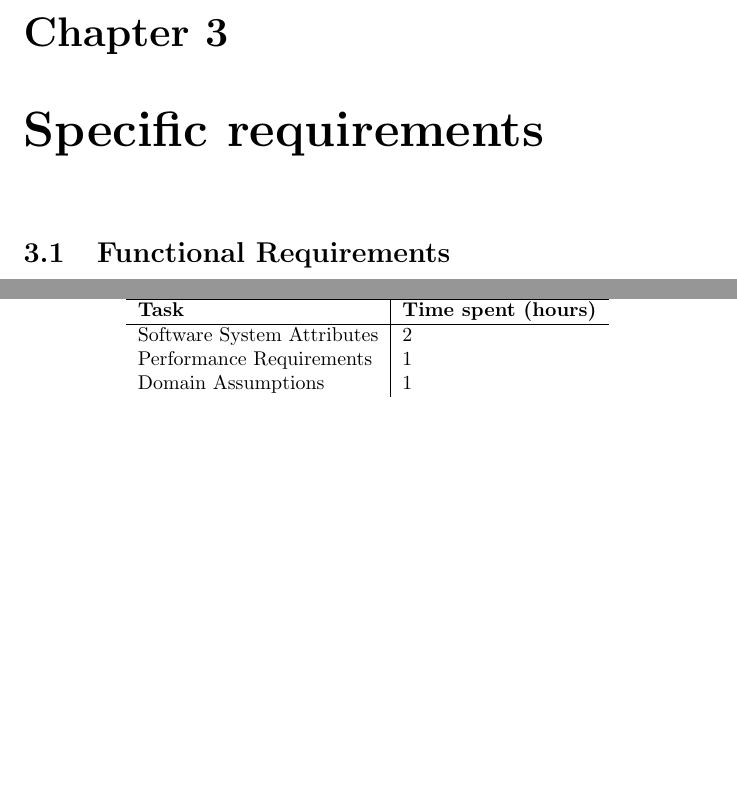
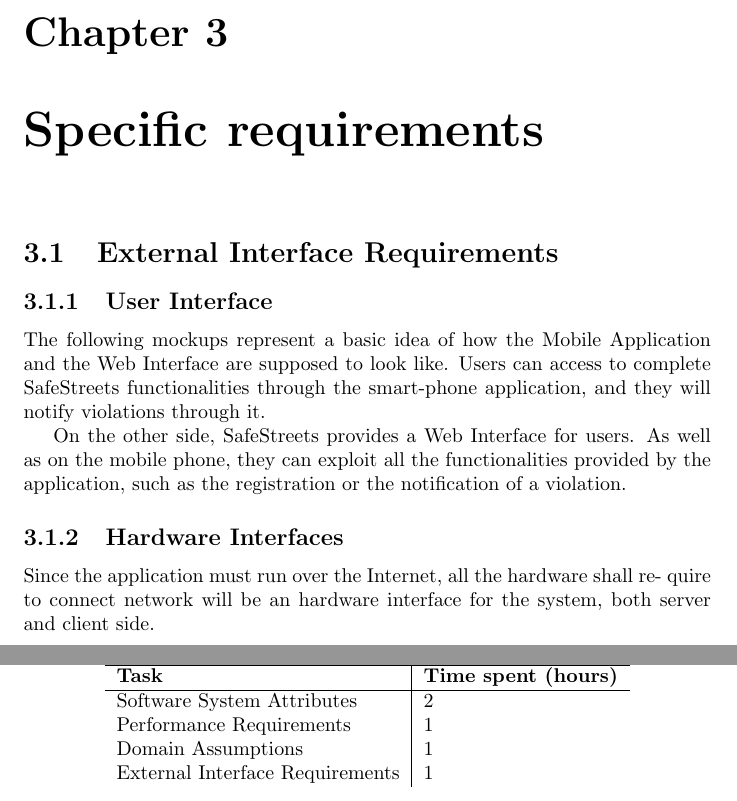
Before and after one commit to AngelicaSofia/SafeStreets---Project-Assignment-for-Software-Engineering-2, a LaTeX document (RASD/RASD.tex, which reads RASD/Chapters/03-SpecificRequirements/01-ExternalInterfaceRequirements.tex, RASD/Chapters/05-EffortSpent/03-Angelica.tex): two parts of pages 8 and 16 of 17 before the commit and two parts of pages 8 and 17 of 18 after it, joined at a grey line, cut so that both start at the same text, the shorter picture padded with empty space. Compiled offline with pdfLaTeX.

Commit message:
External User Interface and small changes

```diff
--- a/RASD/Chapters/03-SpecificRequirements/01-ExternalInterfaceRequirements.tex
+++ b/RASD/Chapters/03-SpecificRequirements/01-ExternalInterfaceRequirements.tex
@@ -0,0 +1,15 @@
+\section{External Interface Requirements}
+
+\subsection{User Interface}
+The following mockups represent a basic idea of how the Mobile Application
+and the Web Interface are supposed to look like.
+Users can access to complete SafeStreets functionalities through the smart-phone application, and they will notify violations through it.
+
+On the other side, SafeStreets provides a Web Interface for users. As well as on the mobile phone,
+they can exploit all the functionalities provided by the application, such as the registration or the notification of a violation.
+
+\subsection{Hardware Interfaces}
+Since the application must run over the Internet, all the hardware shall re-
+quire to connect network will be an hardware interface for the system, both
+server and client side.
+\item Server-side: e.g. Modem, WAN - LAN, Ethernet Cross-Cable.
--- a/RASD/Chapters/05-EffortSpent/03-Angelica.tex
+++ b/RASD/Chapters/05-EffortSpent/03-Angelica.tex
@@ -8,5 +8,6 @@
     Software System Attributes & 2 \\
     Performance Requirements & 1 \\
     Domain Assumptions & 1 \\
+    External Interface Requirements & 1 \\
   \end{tabular}
 \end{table}
```
Also changed, not shown: RASD/Chapters/03-SpecificRequirements/02-FunctionalRequirements.tex (+8 -0 lines), RASD/Chapters/03-SpecificRequirements/05-SoftwareSystemAttributes.tex (+0 -1 lines), RASD/Chapters/03-SpecificRequirements/01-ExternalInterfaceRequirements.tex (16 more changed lines).
